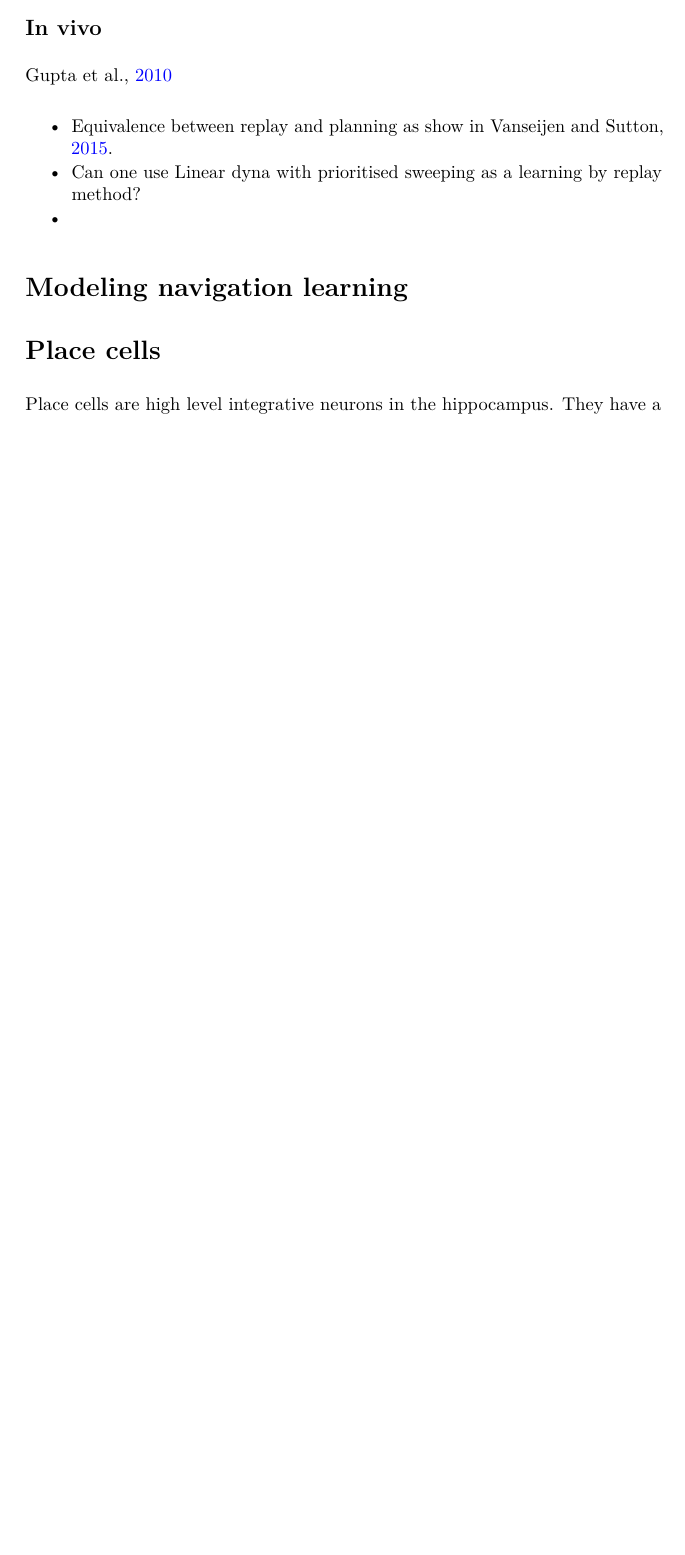
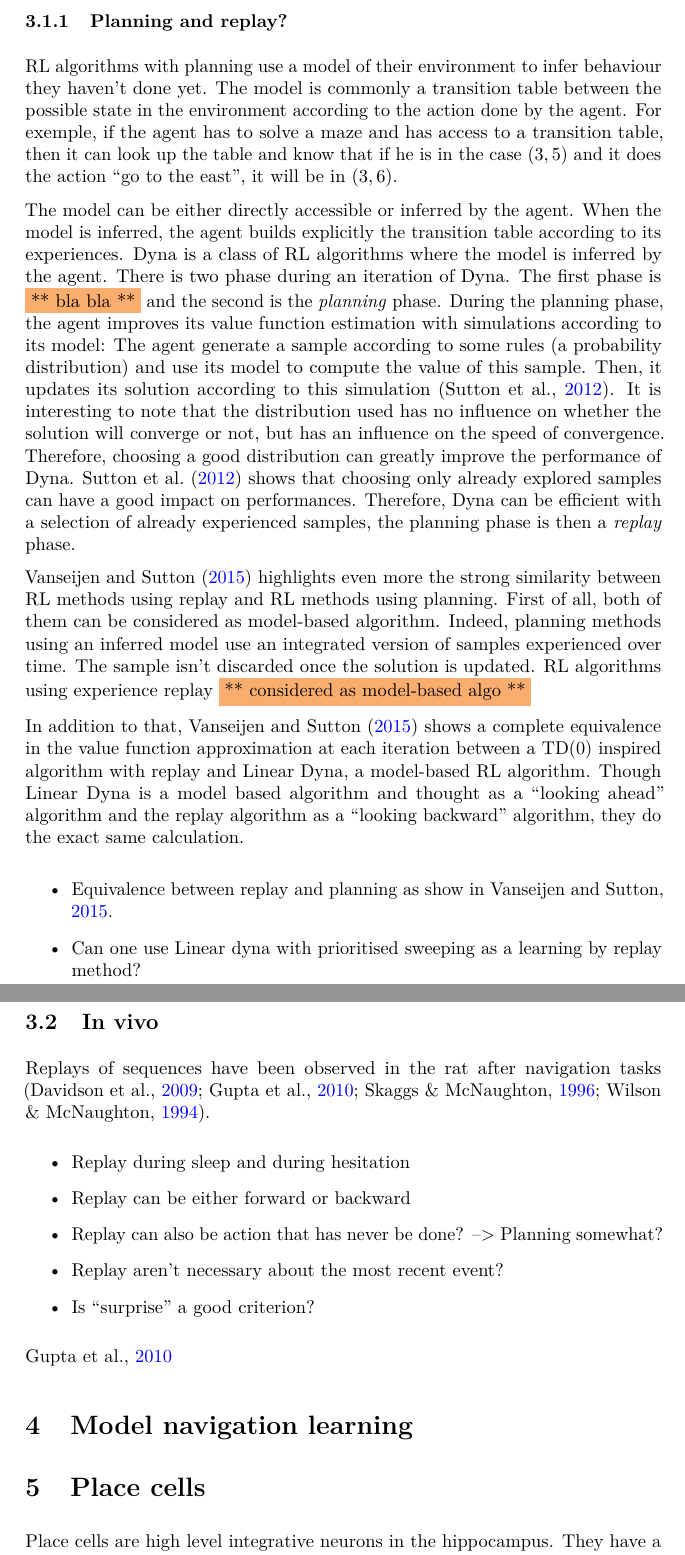
Before and after one commit to PaulEcoffet/gupta_replay_model_master1_internship, a LaTeX paper (rapport.tex): part of page 2 of 2 before the commit and two parts of pages 2 and 3 of 4 after it, the two joined at a grey line, cut at the place of the change, the shorter picture padded with empty space. Compiled offline with pdfLaTeX.

Commit message:
Report redaction about dyna and replay learning

```diff
--- a/rapport.tex
+++ b/rapport.tex
@@ -86,12 +93,43 @@ So as to improve the efficiency of reinforcement learning methods, \smallcaps{So
+\subsubsection{Planning and replay?}
+\label{subs:Planning and replay}
+
+RL algorithms with planning use a model of their environment to infer behaviour they haven't done yet. The model is commonly a transition table between the possible state in the environment according to the action done by the agent. For exemple, if the agent has to solve a maze and has access to a transition table, then it can look up the table and know that if he is in the case \((3, 5)\) and it does the action ``go to the east'', it will be in \((3, 6)\).
+
+The model can be either directly accessible or inferred by the agent. When the model is inferred, the agent builds explicitly the transition table according to its experiences. Dyna is a class of RL algorithms where the model is inferred by the agent. There is two phase during an iteration of Dyna. The first phase is \bla{} and the second is the \emph{planning} phase. During the planning phase, the agent improves its value function estimation with simulations according to its model: The agent generate a sample according to some rules (a probability distribution) and use its model to compute the value of this sample. Then, it updates its solution according to this simulation \parencite{sutton_dyna-style_2012}. It is interesting to note that the distribution used has no influence on whether the solution will converge or not, but has an influence on the speed of convergence. Therefore, choosing a good distribution can greatly improve the performance of Dyna. \textcite{sutton_dyna-style_2012} shows that choosing only already explored samples can have a good impact on performances. Therefore, Dyna can be efficient with a selection of already experienced samples, the planning phase is then a \emph{replay} phase.
+
+\textcite{vanseijen_deeper_2015} highlights even more the strong similarity between RL methods using replay and RL methods using planning. First of all, both of them can be considered as model-based algorithm. Indeed, planning methods using an inferred model use an integrated version of samples experienced over time. The sample isn't discarded once the solution is updated.
+RL algorithms using experience replay \bla{considered as model-based algo}
+
+
+In addition to that, \textcite{vanseijen_deeper_2015} shows a complete equivalence in the value function approximation at each iteration between a TD(0) inspired algorithm with replay and Linear Dyna, a model-based RL algorithm. Though Linear Dyna is a model based algorithm and thought as a ``looking ahead'' algorithm and the replay algorithm as a ``looking backward'' algorithm, they do the exact same calculation.
+
+
+\begin{itemize}
+\item
+  Equivalence between replay and planning as show in \cite{vanseijen_deeper_2015}.
+\item
+  Can one use Linear dyna with prioritised sweeping as a learning by replay method?
+\end{itemize}
 
 \subsection{In vivo}
 \label{sub:In vivo}
 
+Replays of sequences have been observed in the rat after navigation tasks \parencite{wilson_reactivation_1994,skaggs_replay_1996,davidson_hippocampal_2009,gupta_hippocampal_2010}.
+
+\begin{itemize}
+\item Replay during sleep and during hesitation
+\item Replay can be either forward or backward
+\item Replay can also be action that has never be done? --> Planning somewhat?
+\item Replay aren't necessary about the most recent event?
+\item Is ``surprise'' a good criterion?
+\end{itemize}
+
 \cite{gupta_hippocampal_2010}
 
+\section{Model navigation
+learning}\label{model-navigation-learning}
+
+\section{Place cells}\label{place-cells}
+Place cells are high level integrative neurons in the hippocampus. They have a specific receptive field
+
 \begin{itemize}
-\itemsep1pt\parskip0pt\parsep0pt
-\item
-  Equivalence between replay and planning as show in \cite{vanseijen_deeper_2015}.
-\item
-  Can one use Linear dyna with prioritised sweeping as a learning by replay method?
@@ -100,10 +139,5 @@ So as to improve the efficiency of reinforcement learning methods, \smallcaps{So
 \end{itemize}
 
-\section{Modeling navigation
-learning}\label{modeling-navigation-learning}
-
-\section{Place cells}\label{place-cells}
-Place cells are high level integrative neurons in the hippocampus. They have a specific
 
 \section{What are the sequences that are replayed? How are they
 selected?}\label{what-are-the-sequences-that-are-replayed-how-are-they-selected}
```
Also changed, not shown: rapport.tex (28 more changed lines).
